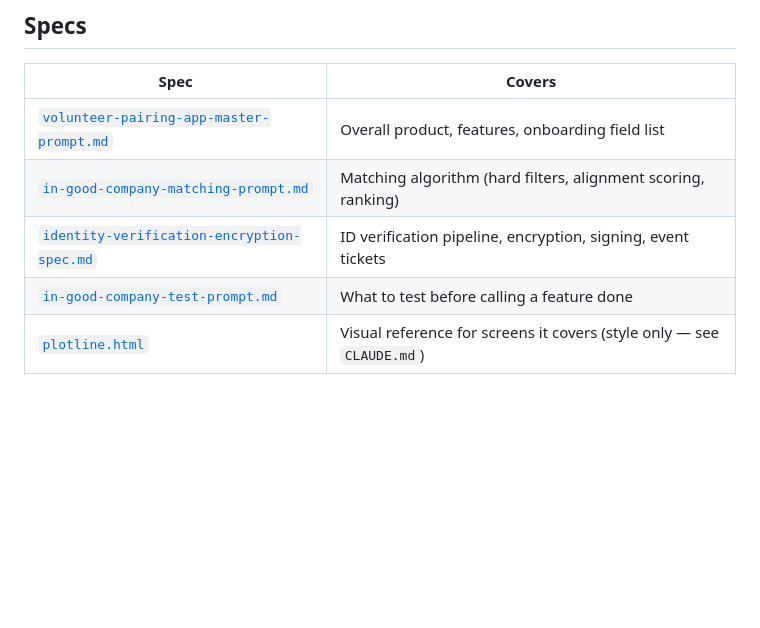
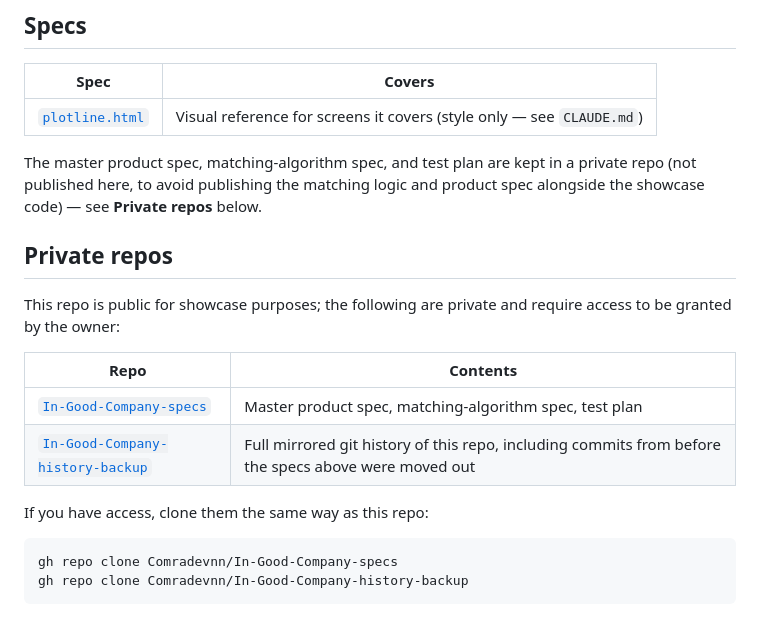
Before and after one commit to Comradevnn/In-Good-Company, a Markdown page: README.md, the part around the change. Drawn GitHub-style; blank space fills up the shorter version.

Commit message:
Fix specs table, link private specs and history-backup repos
Specs table pointed at files that no longer exist here (moved to the
private specs repo). Add pointers to both private repos for future
clone sessions.

Co-Authored-By: Claude Sonnet 5 <noreply@anthropic.com>

````diff
--- a/README.md
+++ b/README.md
@@ -322,8 +322,25 @@ Don't delete other rows from the shared dev database — see
 
 | Spec | Covers |
 |---|---|
-| [`volunteer-pairing-app-master-prompt.md`](specs/volunteer-pairing-app-master-prompt.md) | Overall product, features, onboarding field list |
-| [`in-good-company-matching-prompt.md`](specs/in-good-company-matching-prompt.md) | Matching algorithm (hard filters, alignment scoring, ranking) |
-| [`identity-verification-encryption-spec.md`](specs/identity-verification-encryption-spec.md) | ID verification pipeline, encryption, signing, event tickets |
-| [`in-good-company-test-prompt.md`](specs/in-good-company-test-prompt.md) | What to test before calling a feature done |
 | [`plotline.html`](specs/plotline.html) | Visual reference for screens it covers (style only — see `CLAUDE.md`) |
+
+The master product spec, matching-algorithm spec, and test plan are kept in a
+private repo (not published here, to avoid publishing the matching logic and
+product spec alongside the showcase code) — see **Private repos** below.
+
+## Private repos
+
+This repo is public for showcase purposes; the following are private and
+require access to be granted by the owner:
+
+| Repo | Contents |
+|---|---|
+| [`In-Good-Company-specs`](https://github.com/Comradevnn/In-Good-Company-specs) | Master product spec, matching-algorithm spec, test plan |
+| [`In-Good-Company-history-backup`](https://github.com/Comradevnn/In-Good-Company-history-backup) | Full mirrored git history of this repo, including commits from before the specs above were moved out |
+
+If you have access, clone them the same way as this repo:
+
+```bash
+gh repo clone Comradevnn/In-Good-Company-specs
+gh repo clone Comradevnn/In-Good-Company-history-backup
+```
````
